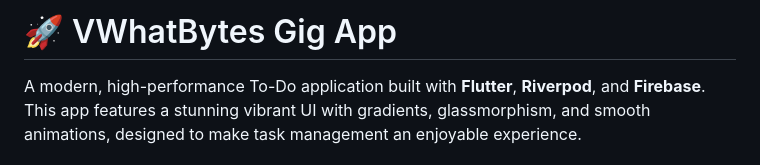
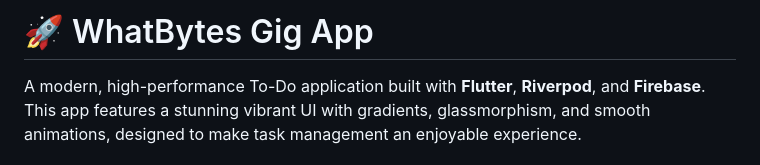
Before and after one commit to Aarush-Parashar/whatbyte_internship_project, a Markdown page: README.md, the part around the change. Drawn GitHub-style.

Commit message:
Rename app from VWhatBytes to WhatBytes
Updated the app name from 'VWhatBytes' to 'WhatBytes'.

```diff
--- a/README.md
+++ b/README.md
@@ -1,4 +1,4 @@
-# 🚀 VWhatBytes Gig App
+# 🚀 WhatBytes Gig App
 
 A modern, high-performance To-Do application built with **Flutter**, **Riverpod**, and **Firebase**. This app features a stunning vibrant UI with gradients, glassmorphism, and smooth animations, designed to make task management an enjoyable experience.
 
```
